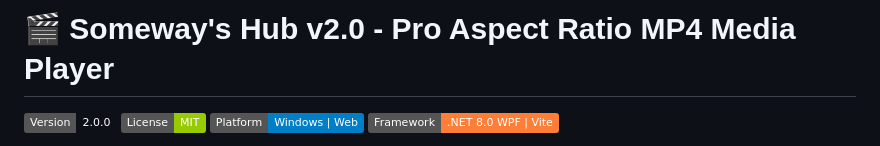
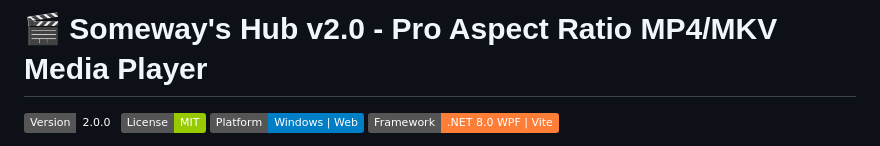
Before and after one commit to someway1802/Someway-s-Hub, a Markdown page: README.md, the part around the change. Drawn GitHub-style; badges without logos.

```diff
--- a/README.md
+++ b/README.md
@@ -1,4 +1,4 @@
-# 🎬 Someway's Hub v2.0 - Pro Aspect Ratio MP4 Media Player
+# 🎬 Someway's Hub v2.0 - Pro Aspect Ratio MP4/MKV Media Player
 
 ![Version](https://img.shields.io/badge/Version-2.0.0-emerald.svg)
 ![License: MIT](https://img.shields.io/badge/License-MIT-green.svg)
```
